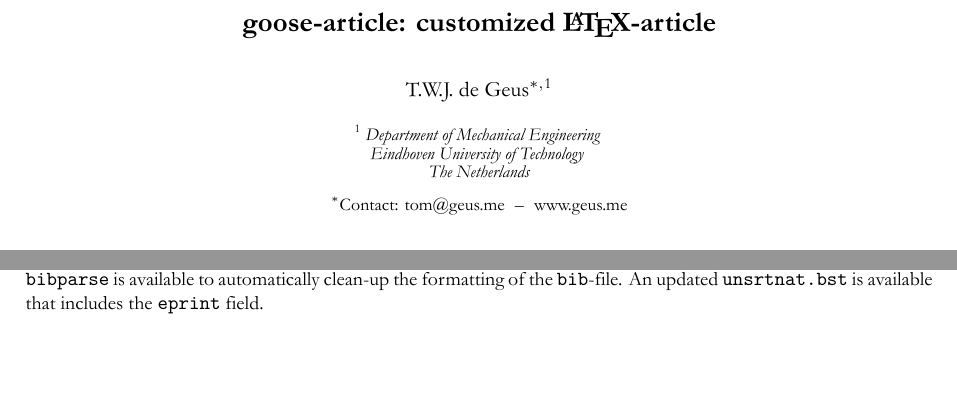
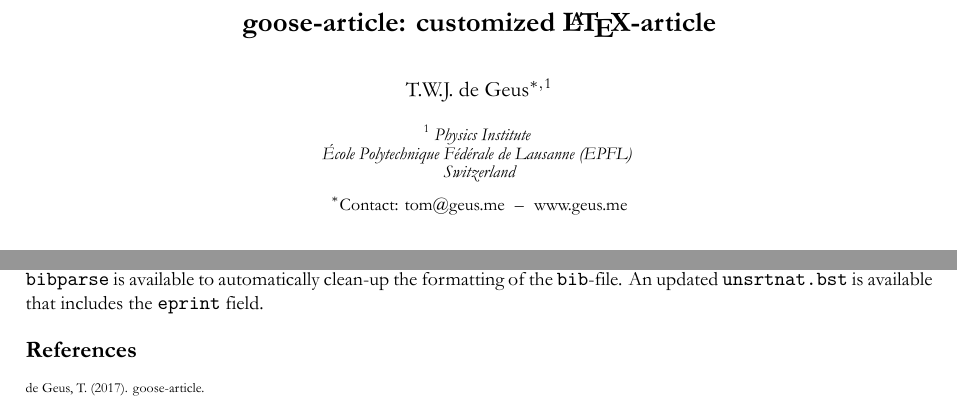
Before and after one commit to tdegeus/goose-article, a LaTeX problem sheet (example.tex, which reads example_refs.bib): two parts of pages 1 and 3 of 3, joined at a grey line, cut so that both start at the same text, the shorter picture padded with empty space. The pictures show the PDF file example.pdf that the author committed with the source.

Commit message:
Minor bugfix in example

```diff
--- a/example.tex
+++ b/example.tex
@@ -10,9 +10,9 @@
 \author[1]{T.W.J.~de~Geus$^{*,}$}
 
 \affil[1]{
-  Department of Mechanical Engineering \nl
-  Eindhoven University of Technology \nl
-  The Netherlands
+  Physics Institute \nl
+  \'{E}cole Polytechnique F\'{e}d\'{e}rale de Lausanne (EPFL) \nl
+  Switzerland
 }
 
 \contact{%
--- /dev/null
+++ b/example_refs.bib
@@ -0,0 +1,7 @@
+
+@misc{geus,
+ author = {de Geus, T.W.J.\},
+ year = {2017},
+ title = {{goose-article}},
+ url = {https://github.com/tdegeus/goose-article}
+}
```
Also changed, not shown: example.pdf, example.tex (25 more changed lines).
